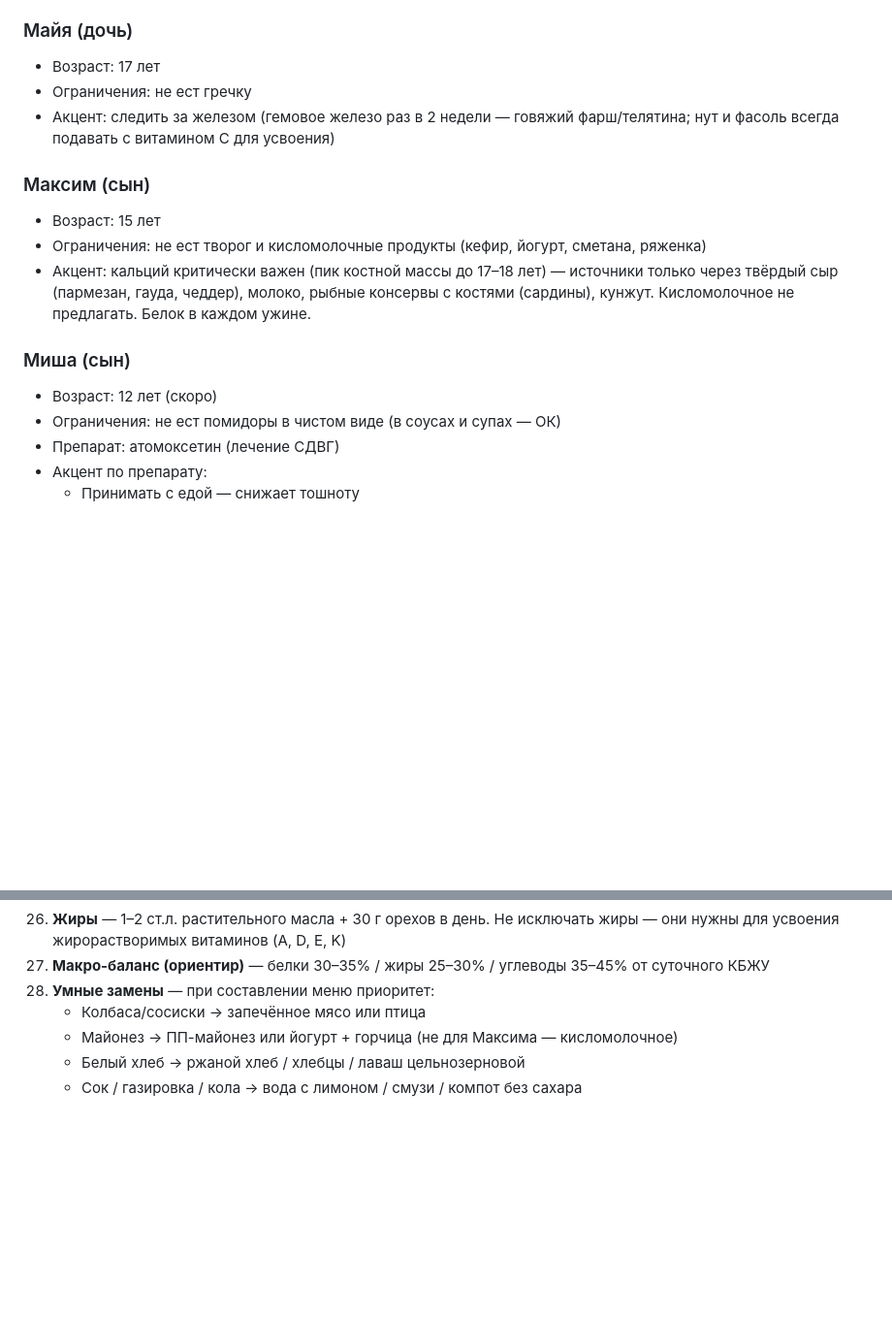
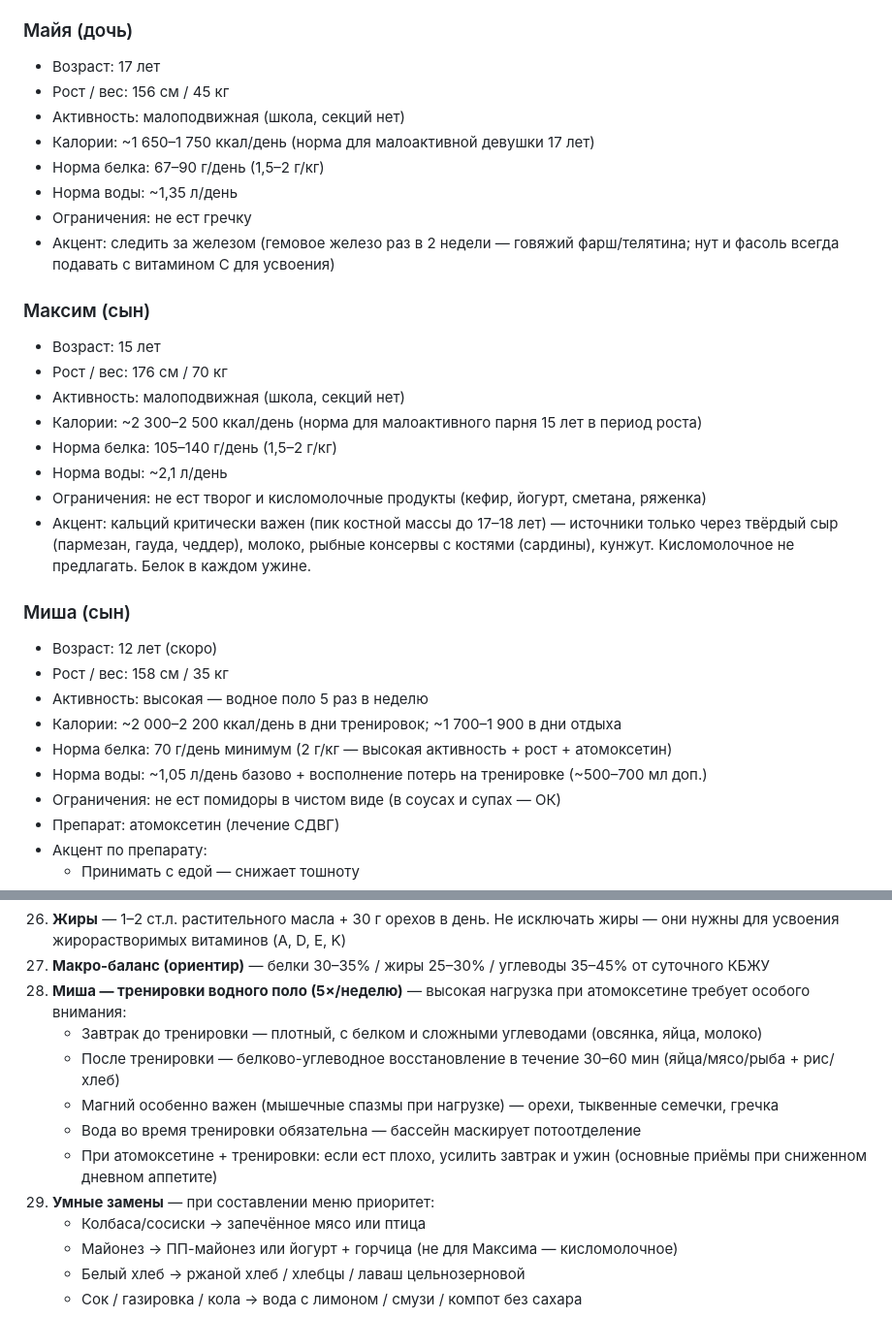
Before and after one commit to A3xM/nashi-dela, a Markdown page: CLAUDE.md, 2 parts joined by grey strips. Shown at 97% size. Rendered like a GitHub page; blank space fills up the shorter version.

Commit message:
Дополнить профили детей: рост, вес, активность, нормы КБЖУ
Майя: 156/45 кг, малоактивная, белок 67-90 г/день, вода 1,35 л
Максим: 176/70 кг, малоактивный, белок 105-140 г/день, вода 2,1 л
Миша: 158/35 кг, водное поло 5×/нед, белок 70 г/день, вода 1,05+0,7 л.
Добавлено правило 28 по питанию Миши вокруг тренировок (завтрак до/восстановление после/магний/вода в бассейне).

Co-Authored-By: Claude Sonnet 4.6 <noreply@anthropic.com>
Claude-Session: https://claude.ai/code/session_01TvC1FTwwbUtB8NevcVf4pY

```diff
--- a/CLAUDE.md
+++ b/CLAUDE.md
@@ -17,16 +17,31 @@
 
 ### Майя (дочь)
 - Возраст: 17 лет
+- Рост / вес: 156 см / 45 кг
+- Активность: малоподвижная (школа, секций нет)
+- Калории: ~1 650–1 750 ккал/день (норма для малоактивной девушки 17 лет)
+- Норма белка: 67–90 г/день (1,5–2 г/кг)
+- Норма воды: ~1,35 л/день
 - Ограничения: не ест гречку
 - Акцент: следить за железом (гемовое железо раз в 2 недели — говяжий фарш/телятина; нут и фасоль всегда подавать с витамином С для усвоения)
 
 ### Максим (сын)
 - Возраст: 15 лет
+- Рост / вес: 176 см / 70 кг
+- Активность: малоподвижная (школа, секций нет)
+- Калории: ~2 300–2 500 ккал/день (норма для малоактивного парня 15 лет в период роста)
+- Норма белка: 105–140 г/день (1,5–2 г/кг)
+- Норма воды: ~2,1 л/день
 - Ограничения: не ест творог и кисломолочные продукты (кефир, йогурт, сметана, ряженка)
 - Акцент: кальций критически важен (пик костной массы до 17–18 лет) — источники только через твёрдый сыр (пармезан, гауда, чеддер), молоко, рыбные консервы с костями (сардины), кунжут. Кисломолочное не предлагать. Белок в каждом ужине.
 
 ### Миша (сын)
 - Возраст: 12 лет (скоро)
+- Рост / вес: 158 см / 35 кг
+- Активность: высокая — водное поло 5 раз в неделю
+- Калории: ~2 000–2 200 ккал/день в дни тренировок; ~1 700–1 900 в дни отдыха
+- Норма белка: 70 г/день минимум (2 г/кг — высокая активность + рост + атомоксетин)
+- Норма воды: ~1,05 л/день базово + восполнение потерь на тренировке (~500–700 мл доп.)
 - Ограничения: не ест помидоры в чистом виде (в соусах и супах — ОК)
 - Препарат: атомоксетин (лечение СДВГ)
 - Акцент по препарату:
@@ -114,7 +129,13 @@
 25. **Молочные продукты** — 300–400 мл в день (1 порция для взрослых). Сыр, молоко, кефир — не избегать как источник кальция и белка
 26. **Жиры** — 1–2 ст.л. растительного масла + 30 г орехов в день. Не исключать жиры — они нужны для усвоения жирорастворимых витаминов (A, D, E, K)
 27. **Макро-баланс (ориентир)** — белки 30–35% / жиры 25–30% / углеводы 35–45% от суточного КБЖУ
-28. **Умные замены** — при составлении меню приоритет:
+28. **Миша — тренировки водного поло (5×/неделю)** — высокая нагрузка при атомоксетине требует особого внимания:
+    - Завтрак до тренировки — плотный, с белком и сложными углеводами (овсянка, яйца, молоко)
+    - После тренировки — белково-углеводное восстановление в течение 30–60 мин (яйца/мясо/рыба + рис/хлеб)
+    - Магний особенно важен (мышечные спазмы при нагрузке) — орехи, тыквенные семечки, гречка
+    - Вода во время тренировки обязательна — бассейн маскирует потоотделение
+    - При атомоксетине + тренировки: если ест плохо, усилить завтрак и ужин (основные приёмы при сниженном дневном аппетите)
+29. **Умные замены** — при составлении меню приоритет:
     - Колбаса/сосиски → запечённое мясо или птица
     - Майонез → ПП-майонез или йогурт + горчица (не для Максима — кисломолочное)
     - Белый хлеб → ржаной хлеб / хлебцы / лаваш цельнозерновой
```
